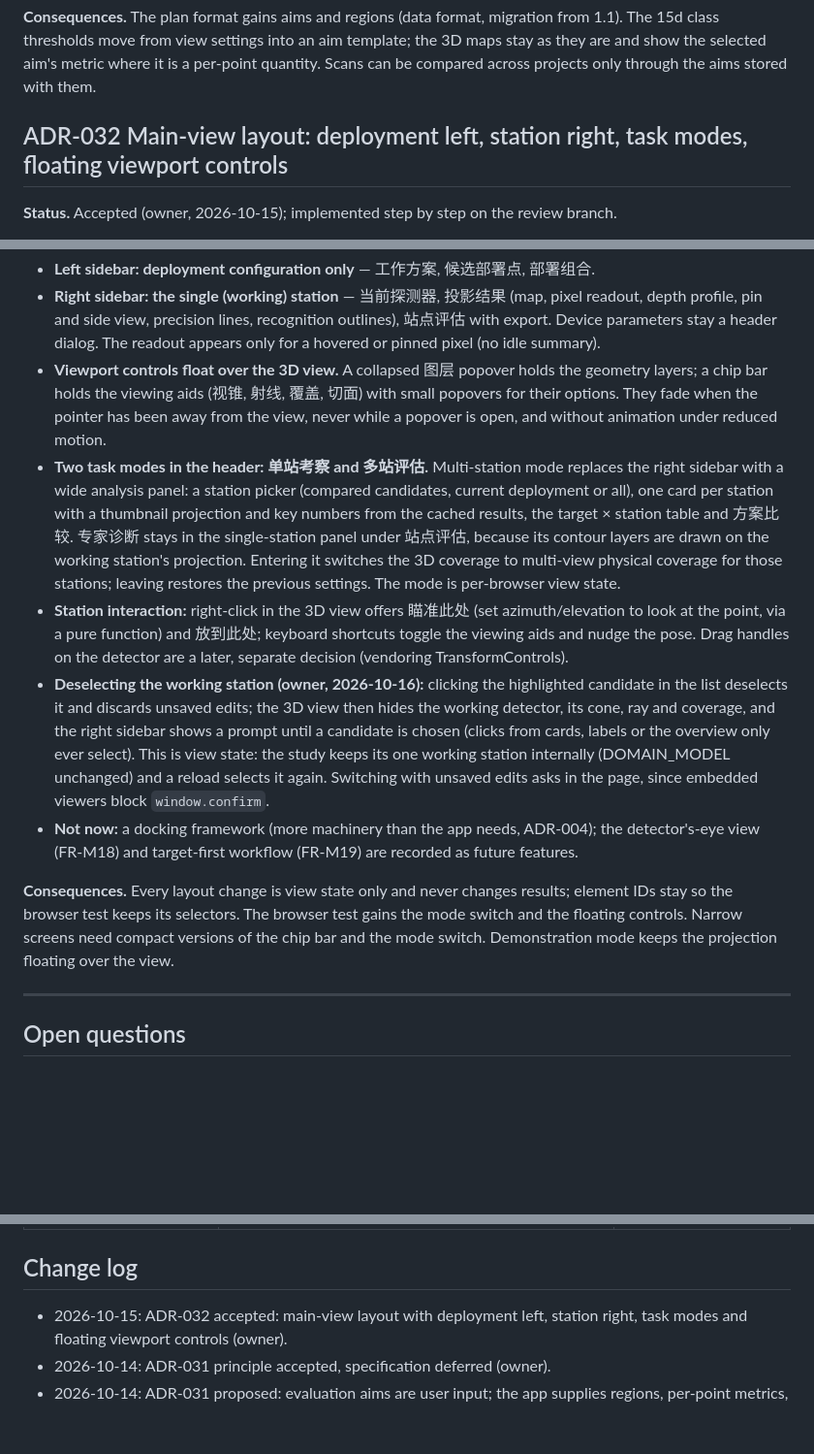
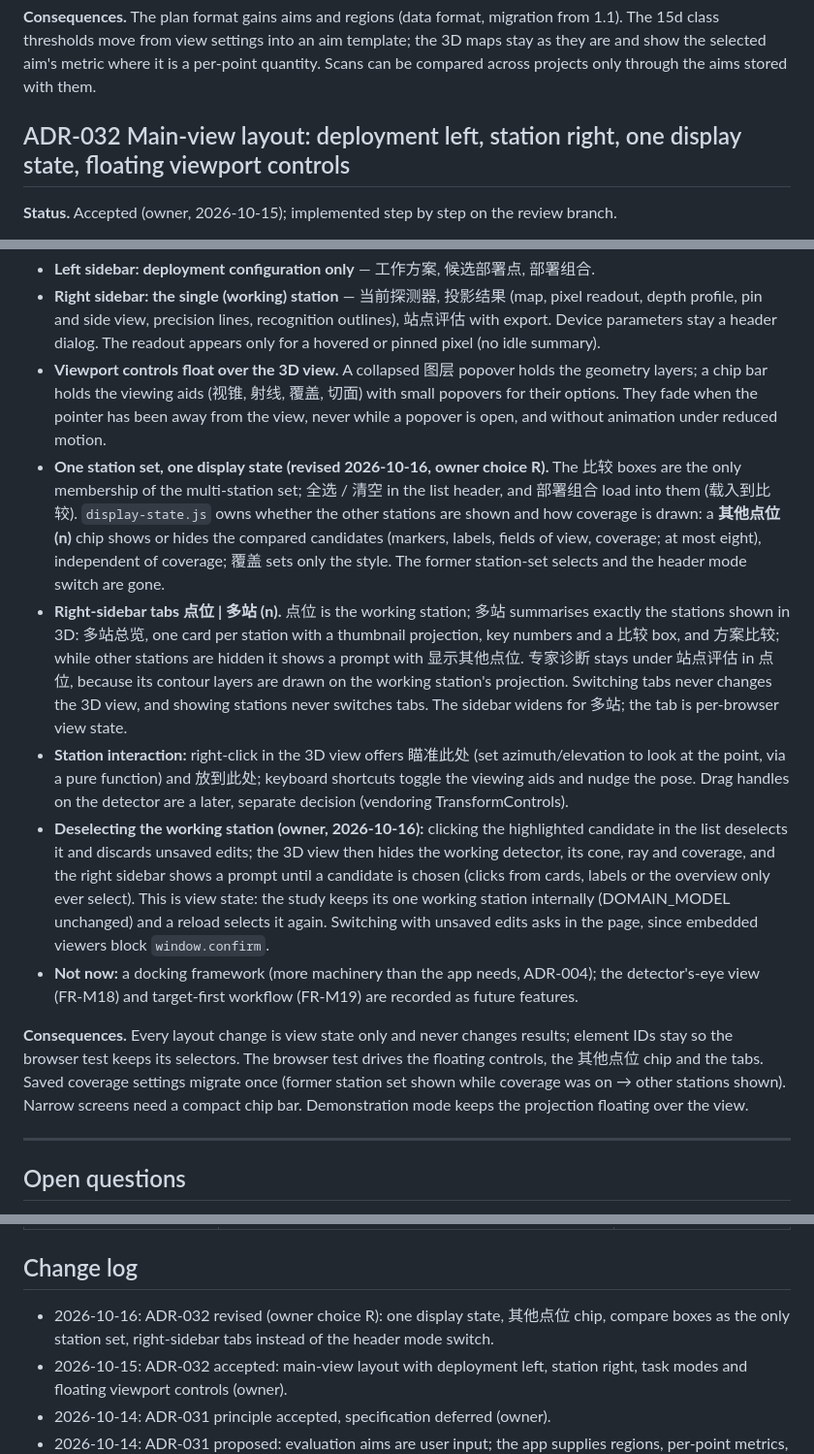
Before and after one commit to ufan/muon_eval, a Markdown page: docs/ARCHITECTURE_DECISIONS.md, 3 parts joined by grey strips. Shown at 97% size. Rendered like a GitHub page; blank space fills up the shorter version.

Commit message:
docs: revise ADR-032 for one display state and sidebar tabs
Owner choice R (2026-10-16): the compare boxes are the only station set,
display-state.js owns what the 3D view shows, a 其他点位 chip shows the
compared stations, and right-sidebar tabs replace the header mode switch.
README feature line updated.

Co-Authored-By: Claude Opus 5.5 <noreply@anthropic.com>

```diff
--- a/docs/ARCHITECTURE_DECISIONS.md
+++ b/docs/ARCHITECTURE_DECISIONS.md
@@ -635,7 +635,7 @@ Loading the dataset and building the runtime takes ≈ 1.2 s on every page load
 
 **Consequences.** The plan format gains aims and regions (data format, migration from 1.1). The 15d class thresholds move from view settings into an aim template; the 3D maps stay as they are and show the selected aim's metric where it is a per-point quantity. Scans can be compared across projects only through the aims stored with them.
 
-## ADR-032 Main-view layout: deployment left, station right, task modes, floating viewport controls
+## ADR-032 Main-view layout: deployment left, station right, one display state, floating viewport controls
 
 **Status.** Accepted (owner, 2026-10-15); implemented step by step on the review branch.
 
@@ -645,12 +645,13 @@ Loading the dataset and building the runtime takes ≈ 1.2 s on every page load
 - **Left sidebar: deployment configuration only** — 工作方案, 候选部署点, 部署组合.
 - **Right sidebar: the single (working) station** — 当前探测器, 投影结果 (map, pixel readout, depth profile, pin and side view, precision lines, recognition outlines), 站点评估 with export. Device parameters stay a header dialog. The readout appears only for a hovered or pinned pixel (no idle summary).
 - **Viewport controls float over the 3D view.** A collapsed 图层 popover holds the geometry layers; a chip bar holds the viewing aids (视锥, 射线, 覆盖, 切面) with small popovers for their options. They fade when the pointer has been away from the view, never while a popover is open, and without animation under reduced motion.
-- **Two task modes in the header: 单站考察 and 多站评估.** Multi-station mode replaces the right sidebar with a wide analysis panel: a station picker (compared candidates, current deployment or all), one card per station with a thumbnail projection and key numbers from the cached results, the target × station table and 方案比较. 专家诊断 stays in the single-station panel under 站点评估, because its contour layers are drawn on the working station's projection. Entering it switches the 3D coverage to multi-view physical coverage for those stations; leaving restores the previous settings. The mode is per-browser view state.
+- **One station set, one display state (revised 2026-10-16, owner choice R).** The 比较 boxes are the only membership of the multi-station set; 全选 / 清空 in the list header, and 部署组合 load into them (载入到比较). `display-state.js` owns whether the other stations are shown and how coverage is drawn: a **其他点位 (n)** chip shows or hides the compared candidates (markers, labels, fields of view, coverage; at most eight), independent of coverage; 覆盖 sets only the style. The former station-set selects and the header mode switch are gone.
+- **Right-sidebar tabs 点位 | 多站 (n).** 点位 is the working station; 多站 summarises exactly the stations shown in 3D: 多站总览, one card per station with a thumbnail projection, key numbers and a 比较 box, and 方案比较; while other stations are hidden it shows a prompt with 显示其他点位. 专家诊断 stays under 站点评估 in 点位, because its contour layers are drawn on the working station's projection. Switching tabs never changes the 3D view, and showing stations never switches tabs. The sidebar widens for 多站; the tab is per-browser view state.
 - **Station interaction:** right-click in the 3D view offers 瞄准此处 (set azimuth/elevation to look at the point, via a pure function) and 放到此处; keyboard shortcuts toggle the viewing aids and nudge the pose. Drag handles on the detector are a later, separate decision (vendoring TransformControls).
 - **Deselecting the working station (owner, 2026-10-16):** clicking the highlighted candidate in the list deselects it and discards unsaved edits; the 3D view then hides the working detector, its cone, ray and coverage, and the right sidebar shows a prompt until a candidate is chosen (clicks from cards, labels or the overview only ever select). This is view state: the study keeps its one working station internally (DOMAIN_MODEL unchanged) and a reload selects it again. Switching with unsaved edits asks in the page, since embedded viewers block `window.confirm`.
 - **Not now:** a docking framework (more machinery than the app needs, ADR-004); the detector's-eye view (FR-M18) and target-first workflow (FR-M19) are recorded as future features.
 
-**Consequences.** Every layout change is view state only and never changes results; element IDs stay so the browser test keeps its selectors. The browser test gains the mode switch and the floating controls. Narrow screens need compact versions of the chip bar and the mode switch. Demonstration mode keeps the projection floating over the view.
+**Consequences.** Every layout change is view state only and never changes results; element IDs stay so the browser test keeps its selectors. The browser test drives the floating controls, the 其他点位 chip and the tabs. Saved coverage settings migrate once (former station set shown while coverage was on → other stations shown). Narrow screens need a compact chip bar. Demonstration mode keeps the projection floating over the view.
 
 ---
 
@@ -675,6 +676,7 @@ Loading the dataset and building the runtime takes ≈ 1.2 s on every page load
 
 ## Change log
 
+- 2026-10-16: ADR-032 revised (owner choice R): one display state, 其他点位 chip, compare boxes as the only station set, right-sidebar tabs instead of the header mode switch.
 - 2026-10-15: ADR-032 accepted: main-view layout with deployment left, station right, task modes and floating viewport controls (owner).
 - 2026-10-14: ADR-031 principle accepted, specification deferred (owner).
 - 2026-10-14: ADR-031 proposed: evaluation aims are user input; the app supplies regions, per-point metrics, aggregations and optimisation on the same definition (owner principle).
```
Also changed, not shown: README.md (+1 -1 lines).
